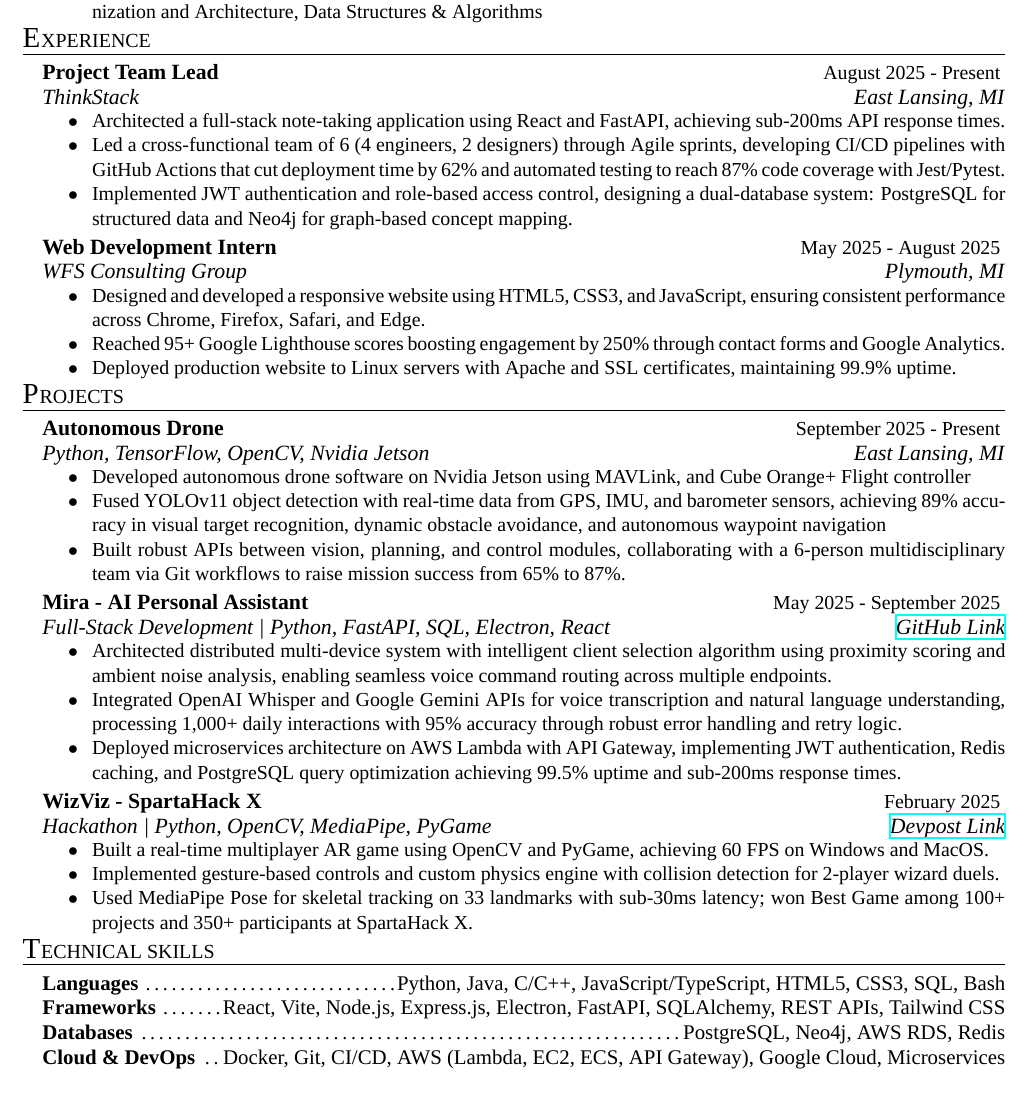
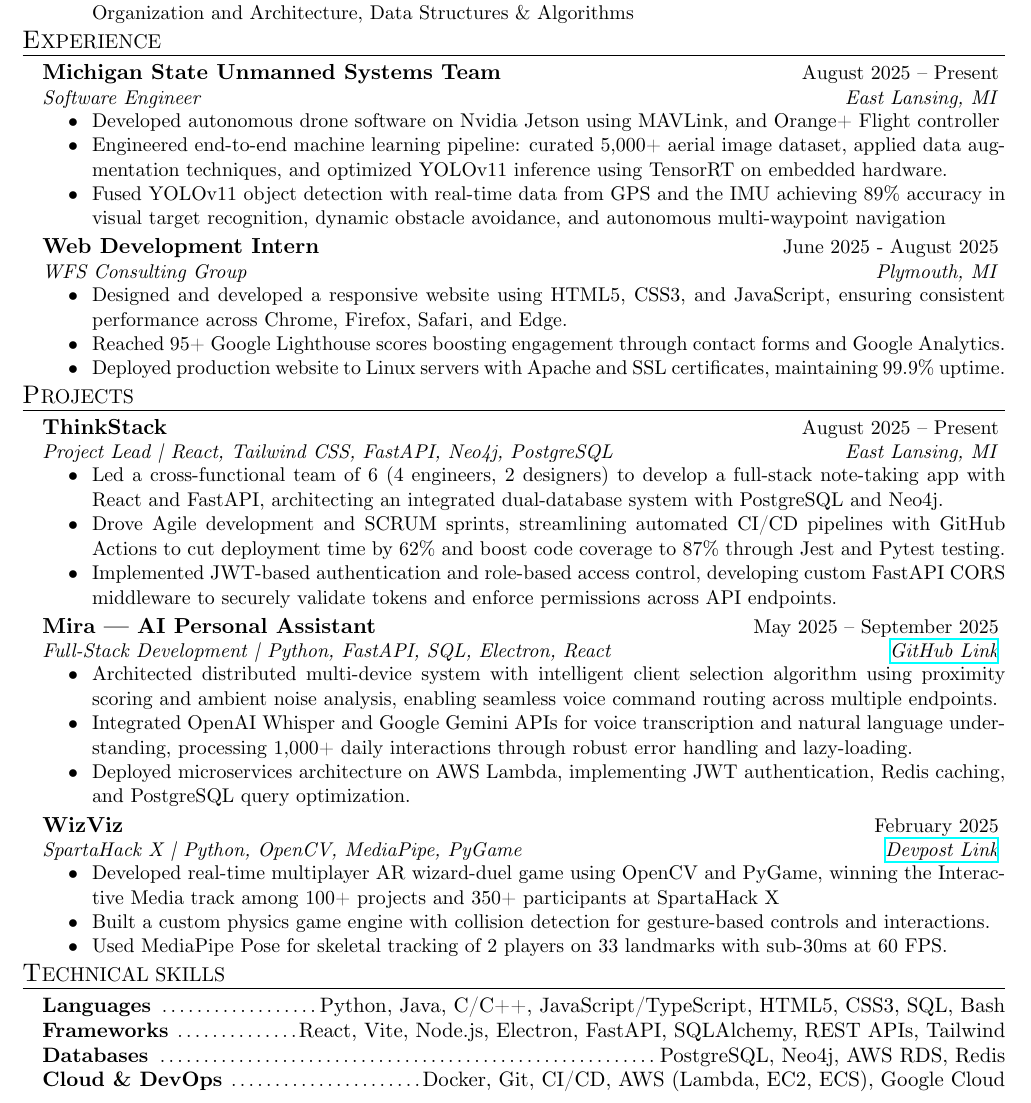
Before and after one commit to Ardusa/Ardusa.github.io, a LaTeX CV (resume/full-stack/resume.tex, which reads resume/resume.cls): part of the page, cut so that both start at the same text. Compiled offline with XeLaTeX; a missing font is replaced by an installed copy or a similar font.

Commit message:
Updated resume formatting and content, including adjustments to font sizes and spacing for improved readability. Enhanced project descriptions in the experience section, clarified roles, and updated technical skills. Updated PDF and synctex files accordingly.

```diff
--- a/resume/full-stack/resume.tex
+++ b/resume/full-stack/resume.tex
@@ -4,10 +4,16 @@
 
 \usepackage{fontspec}
 \usepackage{hyperref}
-\setmainfont{Times New Roman}
+
+\setmainfont[
+  UprightFont    = cmunrm.otf,
+  ItalicFont     = cmunti.otf,
+  BoldFont       = cmunbx.otf,
+  BoldItalicFont = cmunbi.otf
+]{CMU Serif}
 
 \name{Ankur Desai}
-\address{(248) $\hspace{0.01em}$ 657 - 3805 \\ ardusa05@gmail.com \\ \href{https://ardusa.github.io/}{ardusa.github.io} \\ \href{https://linkedin.com/in/ardusa/}{linkedin.com/in/ardusa}}
+\address{(248) $\hspace{-0.1em}$ 657 $\hspace{-0.4em}$ -- $\hspace{-0.4em}$ 3805 \\ ardusa05@gmail.com \\ \href{https://ardusa.github.io/}{ardusa.github.io} \\ \href{https://linkedin.com/in/ardusa/}{linkedin.com/in/ardusa}}
 
 \begin{document}
 	\begin{rSection}{E}{ducation}
@@ -19,47 +25,47 @@
 	\end{rSection}
 
 	\begin{rSection}{E}{xperience}
-		\begin{rSectionEntry}{Project Team Lead}{August 2025 - Present}{ThinkStack}{East Lansing, MI}
-			\item Architected a full-stack note-taking application using React and FastAPI, achieving sub-200ms API response times.
-			\item Led a cross-functional team of 6 (4 engineers, 2 designers) through Agile sprints, developing CI/CD pipelines with GitHub Actions that cut deployment time by 62\% and automated testing to reach 87\% code coverage with Jest/Pytest.
-			\item Implemented JWT authentication and role-based access control, designing a dual-database system: PostgreSQL for structured data and Neo4j for graph-based concept mapping.
+		\begin{rSectionEntry}{Michigan State Unmanned Systems Team}{August 2025 -- Present}{Software Engineer}{East Lansing, MI}
+			\item Developed autonomous drone software on Nvidia Jetson using MAVLink, and Orange+ Flight controller
+			\item Engineered end-to-end machine learning pipeline: curated 5,000+ aerial image dataset, applied data augmentation techniques, and optimized YOLOv11 inference using TensorRT on embedded hardware.
+			\item Fused YOLOv11 object detection with real-time data from GPS and the IMU achieving 89\% accuracy in visual target recognition, dynamic obstacle avoidance, and autonomous multi-waypoint navigation
 		\end{rSectionEntry}
 
-		\begin{rSectionEntry}{Web Development Intern}{May 2025 - August 2025}{WFS Consulting Group}{Plymouth, MI}
+		\begin{rSectionEntry}{Web Development Intern}{June 2025 - August 2025}{WFS Consulting Group}{Plymouth, MI}
 			\item Designed and developed a responsive website using HTML5, CSS3, and JavaScript, ensuring consistent performance across Chrome, Firefox, Safari, and Edge.
-			\item Reached 95+ Google Lighthouse scores boosting engagement by 250\% through contact forms and Google Analytics.
+			\item Reached 95+ Google Lighthouse scores boosting engagement through contact forms and Google Analytics.
 			\item Deployed production website to Linux servers with Apache and SSL certificates, maintaining 99.9\% uptime.
 		\end{rSectionEntry}
 	\end{rSection}
 
 	\begin{rSection}{P}{rojects}
-		\begin{rSectionEntry}{Autonomous Drone}{September 2025 - Present}{Python, TensorFlow, OpenCV, Nvidia Jetson}{East Lansing, MI}
-			\item Developed autonomous drone software on Nvidia Jetson using MAVLink, and Cube Orange+ Flight controller
-			\item Fused YOLOv11 object detection with real-time data from GPS, IMU, and barometer sensors, achieving 89\% accuracy in visual target recognition, dynamic obstacle avoidance, and autonomous waypoint navigation
-			\item Built robust APIs between vision, planning, and control modules, collaborating with a 6-person multidisciplinary team via Git workflows to raise mission success from 65\% to 87\%.
+		\begin{rSectionEntry}{ThinkStack}{August 2025 -- Present}{Project Lead | React, Tailwind CSS, FastAPI, Neo4j, PostgreSQL}{East Lansing, MI}
+			\item Led a cross-functional team of 6 (4 engineers, 2 designers) to develop a full-stack note-taking app with React and FastAPI, architecting an integrated dual-database system with PostgreSQL and Neo4j.
+			\item Drove Agile development and SCRUM sprints, streamlining automated CI/CD pipelines with GitHub Actions to cut deployment time by 62\% and boost code coverage to 87\% through Jest and Pytest testing.
+			\item Implemented JWT-based authentication and role-based access control, developing custom FastAPI CORS middleware to securely validate tokens and enforce permissions across API endpoints.
 		\end{rSectionEntry}
 
-		\begin{rSectionEntry}{Mira - AI Personal Assistant}{May 2025 - September 2025}{Full-Stack Development | Python, FastAPI, SQL, Electron, React}{\href{https://github.com/mira-assistant}{GitHub Link}}
+		\begin{rSectionEntry}{Mira --- AI Personal Assistant}{May 2025 -- September 2025}{Full-Stack Development | Python, FastAPI, SQL, Electron, React}{\href{https://github.com/mira-assistant}{GitHub Link}}
 			\item Architected distributed multi-device system with intelligent client selection algorithm using proximity scoring and ambient noise analysis, enabling seamless voice command routing across multiple endpoints.
-		  	\item Integrated OpenAI Whisper and Google Gemini APIs for voice transcription and natural language understanding, processing 1,000+ daily interactions with 95\% accuracy through robust error handling and retry logic.
-		  	\item Deployed microservices architecture on AWS Lambda with API Gateway, implementing JWT authentication, Redis caching, and PostgreSQL query optimization achieving 99.5\% uptime and sub-200ms response times.
+		  	\item Integrated OpenAI Whisper and Google Gemini APIs for voice transcription and natural language understanding, processing 1,000+ daily interactions through robust error handling and lazy-loading.
+		  	\item Deployed microservices architecture on AWS Lambda, implementing JWT authentication, Redis caching, and PostgreSQL query optimization.
 		\end{rSectionEntry}
 
-		\begin{rSectionEntry}{WizViz - SpartaHack X}{February 2025}{Hackathon | Python, OpenCV, MediaPipe, PyGame}{\href{https://devpost.com/software/wizviz}{Devpost Link}}
-			\item Built a real-time multiplayer AR game using OpenCV and PyGame, achieving 60 FPS on Windows and MacOS.
-			\item Implemented gesture-based controls and custom physics engine with collision detection for 2-player wizard duels.
-			\item Used MediaPipe Pose for skeletal tracking on 33 landmarks with sub-30ms latency; won Best Game among 100+ projects and 350+ participants at SpartaHack X.
+		\begin{rSectionEntry}{WizViz}{February 2025}{SpartaHack X | Python, OpenCV, MediaPipe, PyGame}{\href{https://devpost.com/software/wizviz}{Devpost Link}}
+			\item Developed real-time multiplayer AR wizard-duel game using OpenCV and PyGame, winning the Interactive Media track among 100+ projects and 350+ participants at SpartaHack X
+			\item Built a custom physics game engine with collision detection for gesture-based controls and interactions.
+			\item Used MediaPipe Pose for skeletal tracking of 2 players on 33 landmarks with sub-30ms at 60 FPS.
 		\end{rSectionEntry}
 	\end{rSection}
 
 	\begin{rSection}{T}{echnical Skills}
 		\begin{rSet}{Languages}{Python, Java, C/C++, JavaScript/TypeScript, HTML5, CSS3, SQL, Bash}
 		\end{rSet}
-		\begin{rSet}{Frameworks}{React, Vite, Node.js, Express.js, Electron, FastAPI, SQLAlchemy, REST APIs, Tailwind CSS}
+		\begin{rSet}{Frameworks}{React, Vite, Node.js, Electron, FastAPI, SQLAlchemy, REST APIs, Tailwind}
 		\end{rSet}
 		\begin{rSet}{Databases}{PostgreSQL, Neo4j, AWS RDS, Redis}
 		\end{rSet}
-		\begin{rSet}{Cloud \& DevOps}{Docker, Git, CI/CD, AWS (Lambda, EC2, ECS, API Gateway), Google Cloud, Microservices}
+		\begin{rSet}{Cloud \& DevOps}{Docker, Git, CI/CD, AWS (Lambda, EC2, ECS), Google Cloud}
 		\end{rSet}
 		% \begin{rSet}{Core Competencies}{Full-Stack Development, RESTful API Design, Object-Oriented Programming,
 		% 	Database Design, Test-Driven Development, System Architecture, Agile/SCRUM, Code Review, Problem Solving}
--- a/resume/resume.cls
+++ b/resume/resume.cls
@@ -46,10 +46,10 @@
 \newcommand{\printaddress}{
 	\vspace{0em}
 	\begin{center}
-		\def \\ {$\hspace{0.5em}|\hspace{0.5em}$}
+		\def \\ {$\hspace{0.5em}|\hspace{0.7em}$}
 		{{\fontsize{11pt}{13pt}\selectfont\@address}}
 	\end{center}
-	\vspace{-0.5em}
+	\vspace{-0.2em}
 }
 
 % Print name and address at the top of the document automatically
@@ -62,10 +62,10 @@
 
 % Defines the rSection environment for the major sections within the resume
 \newenvironment{rSection}[2]{ % 2 Parameters: First letter, Section Title
-	\MakeUppercase{{\fontsize{16pt}{18pt}\selectfont #1}}$\hspace{0.05em}$\MakeUppercase{{\fontsize{11pt}{13pt}\selectfont #2}}
+	\MakeUppercase{{\fontsize{14pt}{16pt}\selectfont #1}}$\hspace{0.05em}$\MakeUppercase{{\fontsize{11pt}{13pt}\selectfont #2}}
 	\vspace{0.3em}
 	\hrule
-	\vspace{-0.1em}
+	\vspace{-0.2em}
 	\begin{list}{}{
 		\setlength{\leftmargin}{1em}
 	}
@@ -78,7 +78,7 @@
 	\textbf{\fontsize{12pt}{14pt}\selectfont #1} \hfill {#2}
 	\ifthenelse{\equal{#3}{}}{}{ % If the third parameter is empty, don't output parameters 3, 4
 		\\
-		{\fontsize{12pt}{14pt}\selectfont\textit{#3}} \hfill {\fontsize{12pt}{14pt}\selectfont\textit{#4}}
+		{\selectfont\textit{#3}} \hfill {\selectfont\textit{#4}\hspace{0.35em}}
 	}
 	\begin{list}{$\hspace{1em}\bullet\hspace{0.2em}$}{\leftmargin=2.5em}
 		\setlength{\itemsep}{-0.65em} \vspace{-0.7em} % Left is space between items, right is space before first item
```
Also changed, not shown: resume/ai-ml/resume.tex (+24 -18 lines), resume/ai-ml/resume.pdf, resume/full-stack/resume.pdf, 2 other files.
